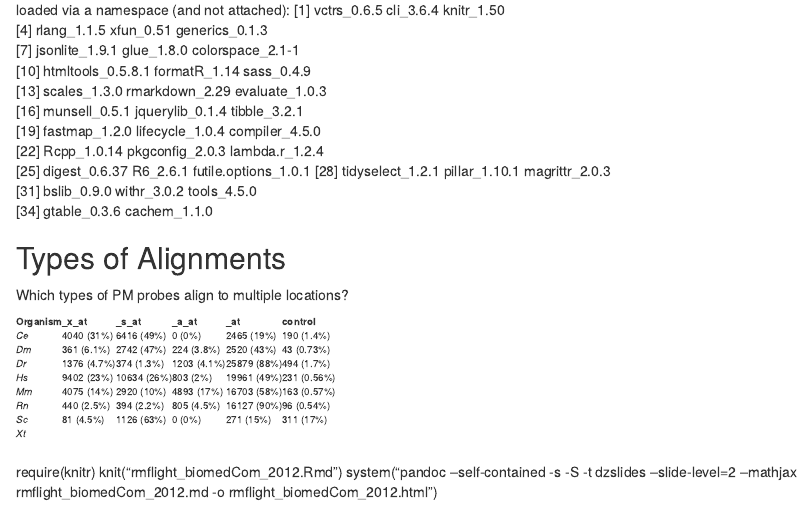
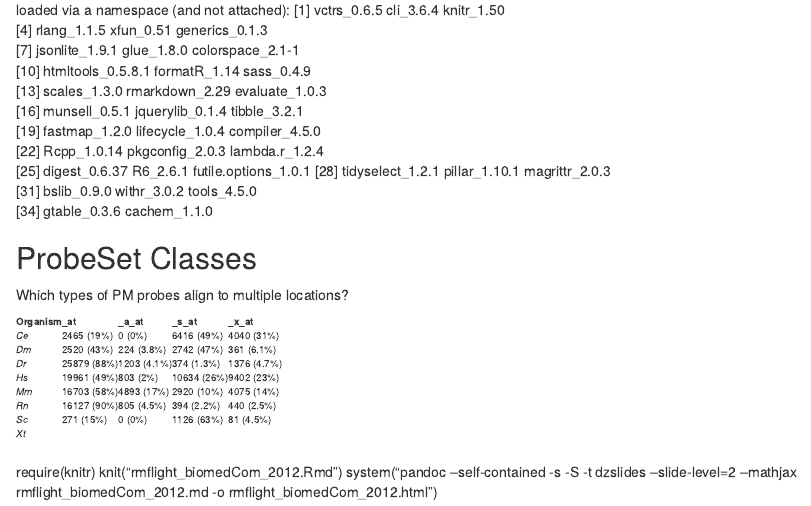
Before and after one commit to rmflight/affyMM, an R Markdown document (jc_presentation/rmflight_biomedCom_2012.Rmd): the page in a window 1100 px wide, from 7330 px down. Rendered offline with R 4.5, knitr and Pandoc, with nearby package versions; some code elsewhere in the file could not run offline; common packages that the code uses without loading them are loaded.

Commit message:
changed ordering of columns for typecounts

````diff
--- a/jc_presentation/rmflight_biomedCom_2012.Rmd
+++ b/jc_presentation/rmflight_biomedCom_2012.Rmd
@@ -667,7 +667,7 @@ tmVmm <- corOut[(corOut$'Probe ID' %in% isExonNames), c('tm','mm')]
 sessionInfo()
 ```
 
-## Types of Alignments
+## ProbeSet Classes
 
 Which types of PM probes align to multiple locations?
 
@@ -726,6 +726,7 @@ for (iOrg in 1:nOrg){
 typeCounts <- cbind(translationTable[,"Organism"], typeCounts)
 typeCounts <- as.data.frame(typeCounts)
 names(typeCounts)[1] <- "Organism"
+typeCounts <- typeCounts[, c("Organism", "_at", "_a_at", "_s_at", "_x_at")]
 # note: Eric gets 29 "other" probes for Ce here, and I think it is because he is counting control probes as other
 ```
 
````
